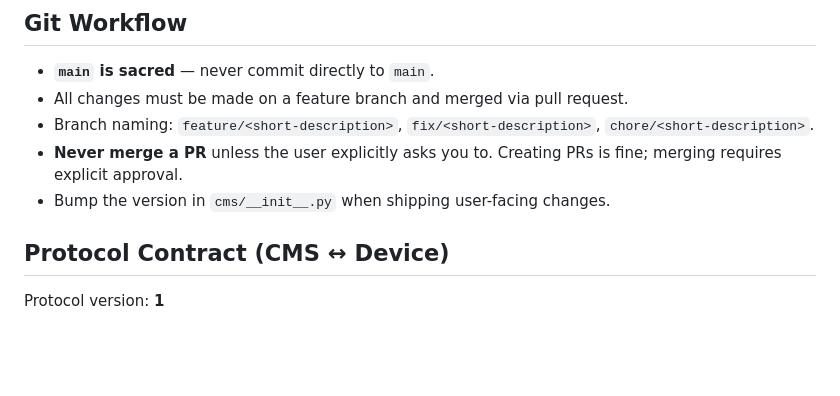
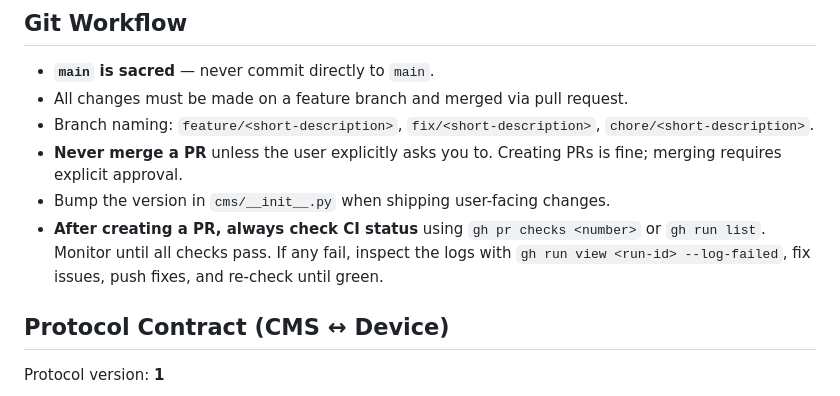
Before and after one commit to sslivins/agora-cms, a Markdown page: .github/copilot-instructions.md, the part around the change. Rendered like a GitHub page; blank space fills up the shorter version.

Commit message:
docs: add CI monitoring reminder to copilot instructions

```diff
--- a/.github/copilot-instructions.md
+++ b/.github/copilot-instructions.md
@@ -70,6 +70,7 @@ Single application with a PostgreSQL database:
 - Branch naming: `feature/<short-description>`, `fix/<short-description>`, `chore/<short-description>`.
 - **Never merge a PR** unless the user explicitly asks you to. Creating PRs is fine; merging requires explicit approval.
 - Bump the version in `cms/__init__.py` when shipping user-facing changes.
+- **After creating a PR, always check CI status** using `gh pr checks <number>` or `gh run list`. Monitor until all checks pass. If any fail, inspect the logs with `gh run view <run-id> --log-failed`, fix issues, push fixes, and re-check until green.
 
 ## Protocol Contract (CMS ↔ Device)
 
```
